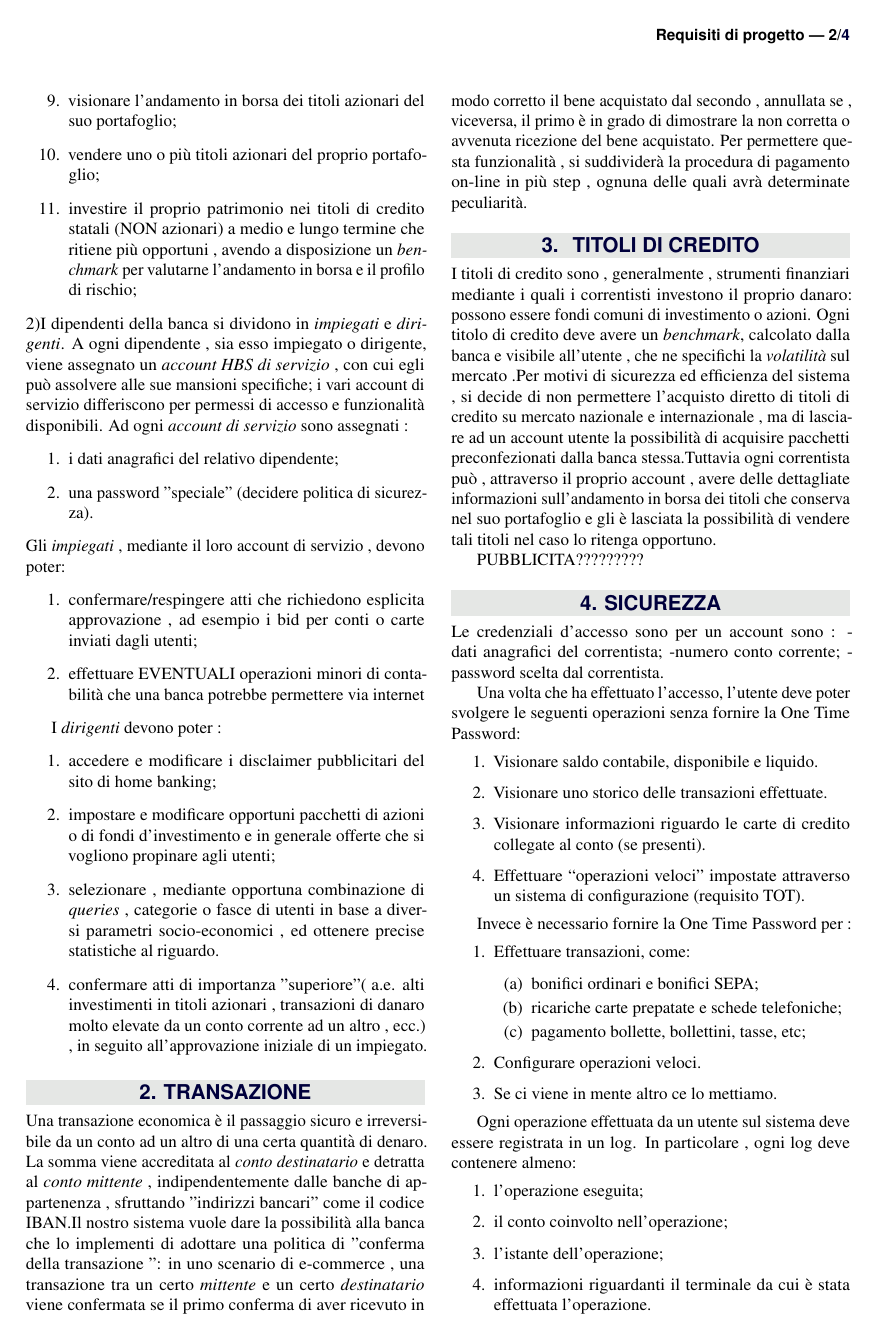
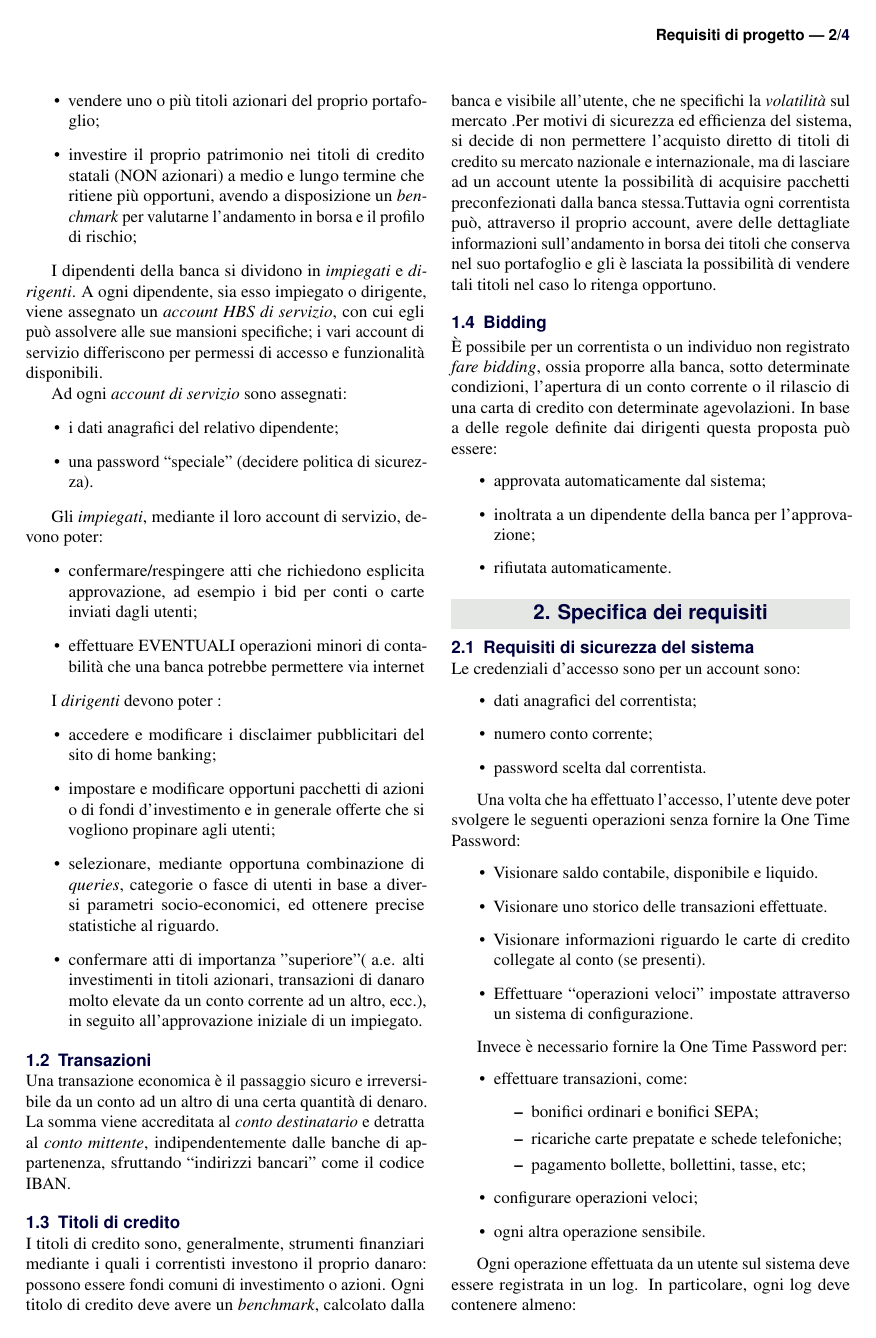
Before and after one commit to asmeikal/softeng15, a LaTeX document (requirements.tex, which reads definizione_requisiti.tex, specifica_requisiti.tex): page 2 of 4. Compiled offline with pdfLaTeX.

Commit message:
Aggiorna requisiti.
Aggiorna glossario. Corregge errori batittura. Sposta parte del testo da
definizione dei requisiti a specifica dei requisiti. Aggiunge voci a
bibliografia.

```diff
--- a/definizione_requisiti.tex
+++ b/definizione_requisiti.tex
@@ -49,80 +47,53 @@ Un correntista deve poter:
 	\item visionare l'andamento in borsa dei titoli azionari del suo portafoglio;
 	\item vendere uno o più titoli azionari del proprio portafoglio;
-	\item investire il proprio patrimonio nei titoli di credito statali (NON azionari) a medio e lungo termine che ritiene più opportuni , avendo a disposizione un \emph{benchmark} per valutarne l'andamento in borsa e il profilo di rischio;
-	\end{enumerate}
-2)I dipendenti della banca si dividono in \emph{impiegati} e \emph{dirigenti}. A ogni dipendente , sia esso impiegato o dirigente, viene assegnato un \emph{account HBS di servizio} , con cui egli può assolvere alle sue mansioni specifiche; i vari account di servizio differiscono per permessi di accesso e funzionalità disponibili.
-Ad ogni \emph{account di servizio} sono assegnati :
-	\begin{enumerate}
+	\item investire il proprio patrimonio nei titoli di credito statali (NON azionari) a medio e lungo termine che ritiene più opportuni, avendo a disposizione un \emph{benchmark} per valutarne l'andamento in borsa e il profilo di rischio;
+\end{itemize}
 
+I dipendenti della banca si dividono in \emph{impiegati} e \emph{dirigenti}. A ogni dipendente, sia esso impiegato o dirigente, viene assegnato un \emph{account HBS di servizio}, con cui egli può assolvere alle sue mansioni specifiche; i vari account di servizio differiscono per permessi di accesso e funzionalità disponibili.
+
+Ad ogni \emph{account di servizio} sono assegnati:
+\begin{itemize}
 	\item i dati anagrafici del relativo dipendente;
-	\item una password "speciale" (decidere politica di sicurezza).
-	\end{enumerate}
-Gli \emph{impiegati} , mediante il loro account di servizio , devono poter:
-	\begin{enumerate}
+	\item una password ``speciale'' (decidere politica di sicurezza).
+\end{itemize}
 
-	\item confermare/respingere atti che richiedono esplicita approvazione , ad esempio i bid per conti o carte inviati dagli utenti;
+Gli \emph{impiegati}, mediante il loro account di servizio, devono poter:
+\begin{itemize}
+	\item confermare/respingere atti che richiedono esplicita approvazione, ad esempio i bid per conti o carte inviati dagli utenti;
 	\item effettuare EVENTUALI operazioni minori di contabilità che una banca potrebbe permettere via internet
- 	\end{enumerate}
+\end{itemize}
 
 I \emph{dirigenti} devono poter :
-	\begin{enumerate}
-
+\begin{itemize}
 	\item accedere e modificare i disclaimer pubblicitari del sito di home banking;
 	\item impostare e modificare opportuni pacchetti di azioni o di fondi d'investimento e in generale offerte che si vogliono propinare agli utenti;
-	\item selezionare , mediante opportuna combinazione di \emph{queries} , categorie o fasce di utenti in base a diversi parametri socio-economici , ed ottenere precise statistiche al riguardo.
-	\item confermare atti di importanza "superiore"( a.e. alti investimenti in titoli azionari , transazioni di danaro molto elevate da un conto corrente ad un altro , ecc.) , in seguito all'approvazione iniziale di un impiegato.
-	\end{enumerate}
+	\item selezionare, mediante opportuna combinazione di \emph{queries}, categorie o fasce di utenti in base a diversi parametri socio-economici, ed ottenere precise statistiche al riguardo.
+	\item confermare atti di importanza "superiore"( a.e. alti investimenti in titoli azionari, transazioni di danaro molto elevate da un conto corrente ad un altro, ecc.), in seguito all'approvazione iniziale di un impiegato.
+\end{itemize}
 
+\subsection{Transazioni}
 
-
+Una transazione economica è il passaggio sicuro e irreversibile da un conto ad un altro di una certa quantità di denaro.
+La somma viene accreditata al \emph{conto destinatario} e detratta al \emph{conto mittente}, indipendentemente dalle banche di appartenenza, sfruttando ``indirizzi bancari'' come il codice IBAN.
 
 %TODO cambiare in "bonifici programmati"
-\section{TRANSAZIONE}
-Una transazione economica è il passaggio sicuro e irreversibile da un conto ad un altro di una certa quantità di denaro. La somma viene accreditata al \emph{conto destinatario} e detratta al \emph{conto mittente} , indipendentemente dalle banche di appartenenza , sfruttando "indirizzi bancari" come il codice IBAN.Il nostro sistema vuole dare la possibilità alla banca che lo implementi di adottare una politica di "conferma della transazione ": in uno scenario di e-commerce , una transazione tra un certo \emph{mittente} e un certo \emph{destinatario} viene confermata se il primo conferma di aver ricevuto in modo corretto il bene acquistato dal secondo , annullata se , viceversa, il primo è in grado di dimostrare la non corretta o avvenuta ricezione del bene acquistato. Per permettere questa funzionalità , si suddividerà la procedura di pagamento on-line in più step , ognuna delle quali avrà determinate peculiarità.
 
-\section{ TITOLI DI CREDITO}
-I titoli di credito sono , generalmente , strumenti finanziari mediante i quali i correntisti investono il proprio danaro: possono essere fondi comuni di investimento o azioni. Ogni titolo di credito deve avere un \emph{benchmark}, calcolato dalla banca e visibile all'utente , che ne specifichi la \emph{volatilità} sul mercato .Per motivi di sicurezza ed efficienza del sistema , si decide di non permettere l'acquisto diretto di titoli di credito su mercato nazionale e internazionale , ma di lasciare ad un account utente la possibilità di acquisire pacchetti preconfezionati dalla banca stessa.Tuttavia ogni correntista può , attraverso il proprio account , avere delle dettagliate informazioni sull'andamento in borsa dei titoli che conserva nel suo portafoglio  e gli è lasciata la possibilità di vendere tali titoli nel caso lo ritenga opportuno.
+%Il nostro sistema vuole dare la possibilità alla banca che lo implementi di adottare una politica di ``conferma della transazione'': in uno scenario di e-commerce, una transazione tra un certo \emph{mittente} e un certo \emph{destinatario} viene confermata se il primo conferma di aver ricevuto in modo corretto il bene acquistato dal secondo, annullata se, viceversa, il primo è in grado di dimostrare la non corretta o avvenuta ricezione del bene acquistato.
+%Per permettere questa funzionalità, si suddividerà la procedura di pagamento on-line in più step, ognuna delle quali avrà determinate peculiarità.
 
+\subsection{Titoli di credito}
 
-%TODO pubblicità contestuale on-demand di bidding
-PUBBLICITA?????????
+I titoli di credito sono, generalmente, strumenti finanziari mediante i quali i correntisti investono il proprio danaro: possono essere fondi comuni di investimento o azioni.
+Ogni titolo di credito deve avere un \emph{benchmark}, calcolato dalla banca e visibile all'utente, che ne specifichi la \emph{volatilità} sul mercato .Per motivi di sicurezza ed efficienza del sistema, si decide di non permettere l'acquisto diretto di titoli di credito su mercato nazionale e internazionale, ma di lasciare ad un account utente la possibilità di acquisire pacchetti preconfezionati dalla banca stessa.Tuttavia ogni correntista può, attraverso il proprio account, avere delle dettagliate informazioni sull'andamento in borsa dei titoli che conserva nel suo portafoglio  e gli è lasciata la possibilità di vendere tali titoli nel caso lo ritenga opportuno.
 
+\subsection{Bidding}
 
-\section{SICUREZZA}
+\`E possibile per un correntista o un individuo non registrato \emph{fare bidding}, ossia proporre alla banca, sotto determinate condizioni, l'apertura di un conto corrente o il rilascio di una carta di credito con determinate agevolazioni.
+In base a delle regole definite dai dirigenti questa proposta pu\`o essere:
+\begin{itemize}
+	\item approvata automaticamente dal sistema;
+	\item inoltrata a un dipendente della banca per l'approvazione;
+	\item rifiutata automaticamente.
+\end{itemize}
 
-Le credenziali d'accesso sono per un account sono :
-	-dati anagrafici del correntista;
-	-numero conto corrente;
-	-password scelta dal correntista.
-
-
-Una volta che ha effettuato l'accesso,  l'utente deve poter svolgere le seguenti operazioni senza fornire la One Time Password:
-		\begin{enumerate}
-			\item Visionare saldo contabile, disponibile e liquido.
-			\item Visionare uno storico delle transazioni effettuate.
-			\item Visionare informazioni riguardo le carte di credito collegate al conto (se presenti).
-			\item Effettuare ``operazioni veloci'' impostate attraverso un sistema di configurazione (requisito TOT).
-		\end{enumerate}
-
-
-Invece è necessario fornire la One Time Password per :
-		\begin{enumerate}
-			\item Effettuare transazioni, come:
-				\begin{enumerate}
-					\item bonifici ordinari e bonifici SEPA;
-					\item ricariche carte prepatate e schede telefoniche;
-					\item pagamento bollette, bollettini, tasse, etc;
-				\end{enumerate}
-			\item Configurare operazioni veloci.
-			\item Se ci viene in mente altro ce lo mettiamo.
-		\end{enumerate}
-
-Ogni operazione effettuata da un utente sul sistema deve essere registrata in un log. In particolare , ogni log deve contenere almeno:
-		\begin{enumerate}
-			\item l'operazione eseguita;
-			\item il conto coinvolto nell'operazione;
-				% TODO rivedere codesta parte: codice univoco della transazione al posto del conto?
-				% analizzare bene come funziona OBP
-			\item l'istante dell'operazione;
-			\item informazioni riguardanti il terminale da cui \`e stata effettuata l'operazione.
-		\end{enumerate}
+%TODO pubblicità contestuale on-demand di bidding?
--- /dev/null
+++ b/specifica_requisiti.tex
@@ -0,0 +1,42 @@
+
+\section{Specifica dei requisiti}
+
+\subsection{Requisiti di sicurezza del sistema}
+
+Le credenziali d'accesso sono per un account sono:
+\begin{itemize}
+	\item dati anagrafici del correntista;
+	\item numero conto corrente;
+	\item password scelta dal correntista.
+\end{itemize}
+
+Una volta che ha effettuato l'accesso,  l'utente deve poter svolgere le seguenti operazioni senza fornire la One Time Password:
+\begin{itemize}
+	\item Visionare saldo contabile, disponibile e liquido.
+	\item Visionare uno storico delle transazioni effettuate.
+	\item Visionare informazioni riguardo le carte di credito collegate al conto (se presenti).
+	\item Effettuare ``operazioni veloci'' impostate attraverso un sistema di configurazione.
+\end{itemize}
+
+Invece è necessario fornire la One Time Password per:
+\begin{itemize}
+	\item effettuare transazioni, come:
+	\begin{itemize}
+		\item bonifici ordinari e bonifici SEPA;
+		\item ricariche carte prepatate e schede telefoniche;
+		\item pagamento bollette, bollettini, tasse, etc;
+	\end{itemize}
+	\item configurare operazioni veloci;
+	\item ogni altra operazione sensibile.
+\end{itemize}
+
+Ogni operazione effettuata da un utente sul sistema deve essere registrata in un log.
+In particolare, ogni log deve contenere almeno:
+\begin{itemize}
+	\item l'operazione eseguita;
+	\item il conto coinvolto nell'operazione;
+		%TODO rivedere codesta parte: codice univoco della transazione al posto del conto?
+		% analizzare bene come funziona OBP
+	\item l'istante dell'operazione;
+	\item informazioni riguardanti il terminale da cui \`e stata effettuata l'operazione.
+\end{itemize}
```
Also changed, not shown: glossario.tex (+15 -20 lines), requirements.tex (+2 -0 lines), softeng.bib (+8 -0 lines), definizione_requisiti.tex (60 more changed lines).
